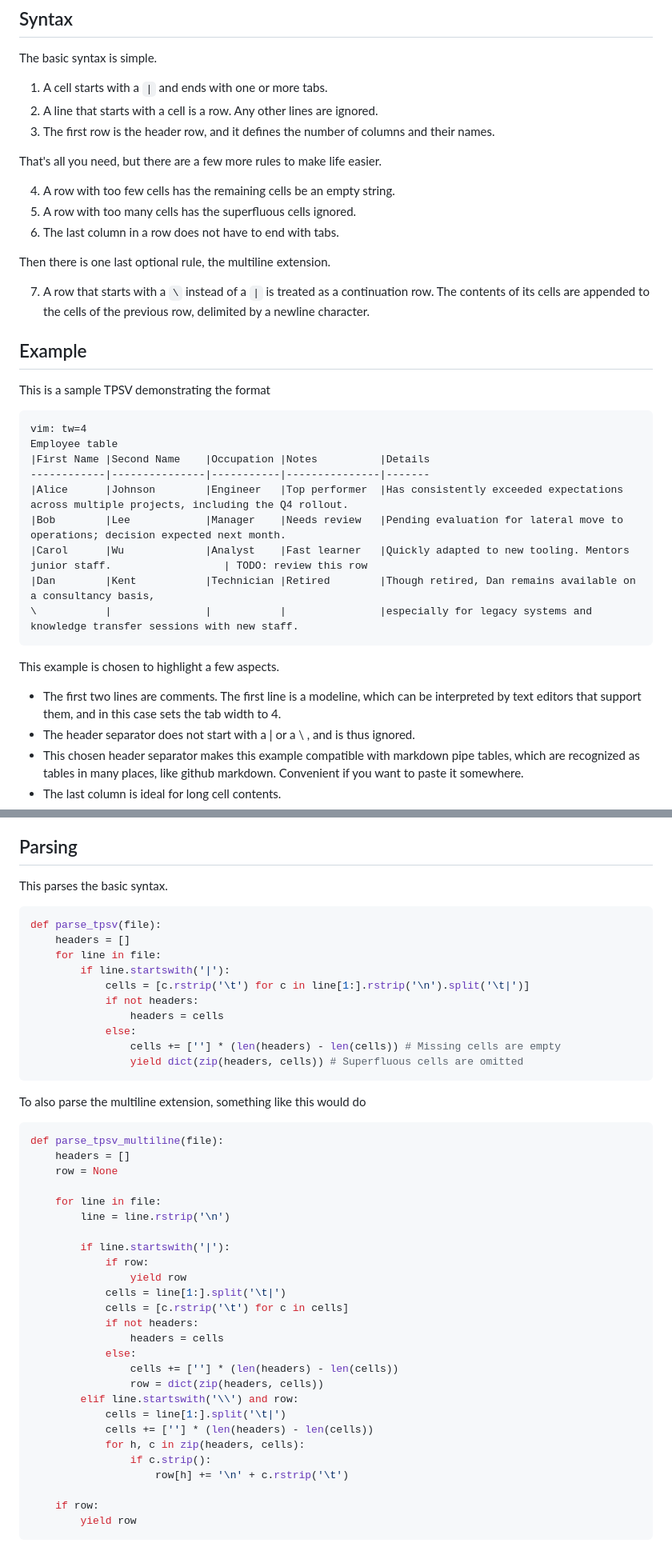
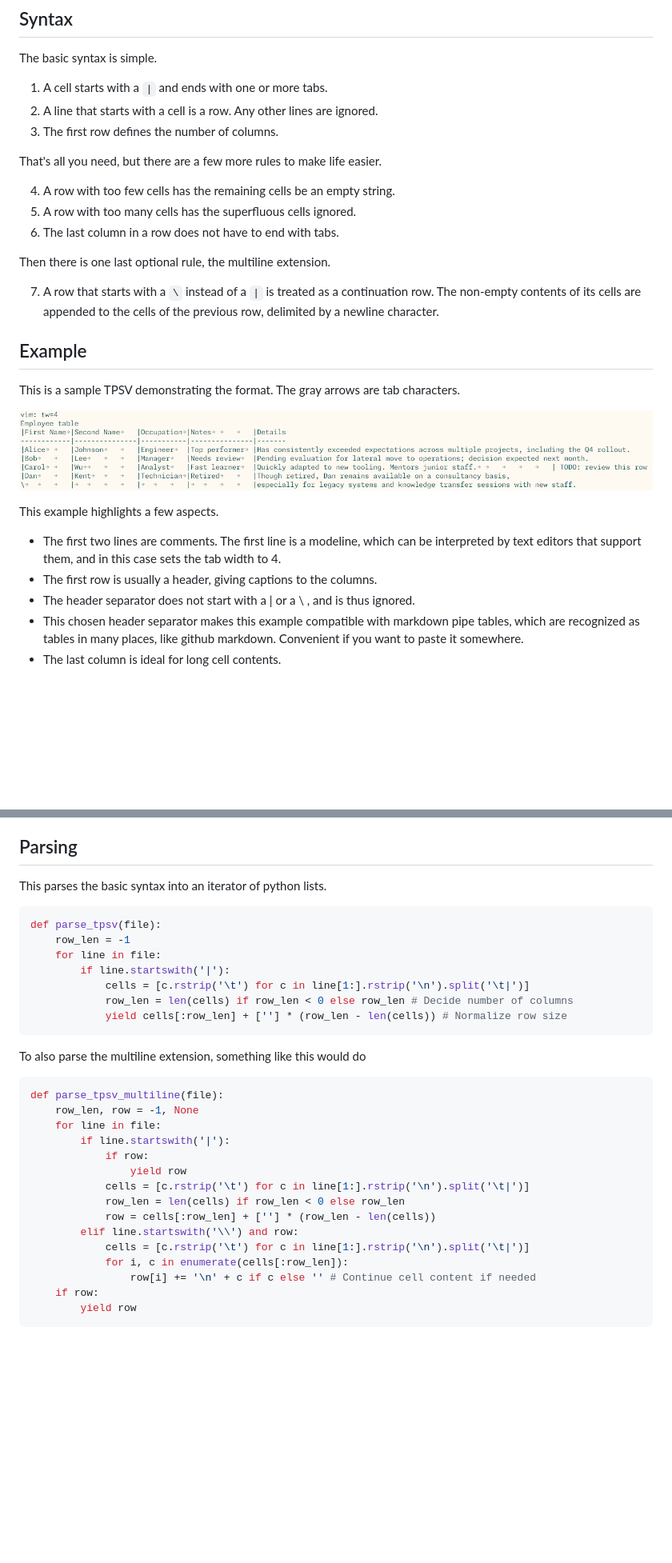
Before and after one commit to chtenb/chtenb.github.io, a Markdown page: blog/tpsv.md, 2 parts joined by grey strips. Shown: that part at 80% size. GitHub-like rendering; pictures changed too: blog/tpsv.png (added); blank space fills up the shorter version.

Commit message:
publish

````diff
--- a/blog/tpsv.md
+++ b/blog/tpsv.md
@@ -11,7 +11,7 @@ The basic syntax is simple.
 
 1. A cell starts with a `|` and ends with one or more tabs.
 2. A line that starts with a cell is a row. Any other lines are ignored.
-3. The first row is the header row, and it defines the number of columns and their names.
+3. The first row defines the number of columns.
 
 That's all you need, but there are a few more rules to make life easier.
 
@@ -22,27 +22,19 @@ That's all you need, but there are a few more rules to make life easier.
 Then there is one last optional rule, the multiline extension.
 
 7. A row that starts with a `\` instead of a `|` is treated as a continuation row.
-   The contents of its cells are appended to the cells of the previous row, delimited by a newline character.
+   The non-empty contents of its cells are appended to the cells of the previous row, delimited by a newline character.
 
 ## Example
 
-This is a sample TPSV demonstrating the format
+This is a sample TPSV demonstrating the format.
+The gray arrows are tab characters.
 
-```
-vim: tw=4
-Employee table
-|First Name	|Second Name	|Occupation	|Notes			|Details
-------------|---------------|-----------|---------------|-------
-|Alice		|Johnson		|Engineer	|Top performer	|Has consistently exceeded expectations across multiple projects, including the Q4 rollout.
-|Bob		|Lee			|Manager	|Needs review	|Pending evaluation for lateral move to operations; decision expected next month.
-|Carol		|Wu				|Analyst	|Fast learner	|Quickly adapted to new tooling. Mentors junior staff.					| TODO: review this row
-|Dan		|Kent			|Technician	|Retired		|Though retired, Dan remains available on a consultancy basis,
-\			|				|			|				|especially for legacy systems and knowledge transfer sessions with new staff.
-```
+![Alt text](tpsv.png)
 
-This example is chosen to highlight a few aspects.
+This example highlights a few aspects.
 
 - The first two lines are comments. The first line is a modeline, which can be interpreted by text editors that support them, and in this case sets the tab width to 4.
+- The first row is usually a header, giving captions to the columns.
 - The header separator does not start with a | or a \ , and is thus ignored.
 - This chosen header separator makes this example compatible with markdown pipe tables, which are recognized as tables in many places, like github markdown.
   Convenient if you want to paste it somewhere.
@@ -90,49 +80,34 @@ Improvements over markdown pipe tables:
 
 ## Parsing
 
-This parses the basic syntax.
+This parses the basic syntax into an iterator of python lists.
 
 ```python
 def parse_tpsv(file):
-    headers = []
+    row_len = -1
     for line in file:
         if line.startswith('|'):
             cells = [c.rstrip('\t') for c in line[1:].rstrip('\n').split('\t|')]
-            if not headers:
-                headers = cells
-            else:
-                cells += [''] * (len(headers) - len(cells)) # Missing cells are empty
-                yield dict(zip(headers, cells)) # Superfluous cells are omitted
+            row_len = len(cells) if row_len < 0 else row_len # Decide number of columns
+            yield cells[:row_len] + [''] * (row_len - len(cells)) # Normalize row size
 ```
 
 To also parse the multiline extension, something like this would do
 
-
 ```python
 def parse_tpsv_multiline(file):
-    headers = []
-    row = None
-
+    row_len, row = -1, None
     for line in file:
-        line = line.rstrip('\n')
-
         if line.startswith('|'):
             if row:
                 yield row
-            cells = line[1:].split('\t|')
-            cells = [c.rstrip('\t') for c in cells]
-            if not headers:
-                headers = cells
-            else:
-                cells += [''] * (len(headers) - len(cells))
-                row = dict(zip(headers, cells))
+            cells = [c.rstrip('\t') for c in line[1:].rstrip('\n').split('\t|')]
+            row_len = len(cells) if row_len < 0 else row_len
+            row = cells[:row_len] + [''] * (row_len - len(cells))
         elif line.startswith('\\') and row:
-            cells = line[1:].split('\t|')
-            cells += [''] * (len(headers) - len(cells))
-            for h, c in zip(headers, cells):
-                if c.strip():
-                    row[h] += '\n' + c.rstrip('\t')
-
+            cells = [c.rstrip('\t') for c in line[1:].rstrip('\n').split('\t|')]
+            for i, c in enumerate(cells[:row_len]):
+                row[i] += '\n' + c if c else '' # Continue cell content if needed
     if row:
         yield row
 ```
````
Also changed, not shown: other parts of blog/tpsv.md (+3 -5 lines), 1 other file.
